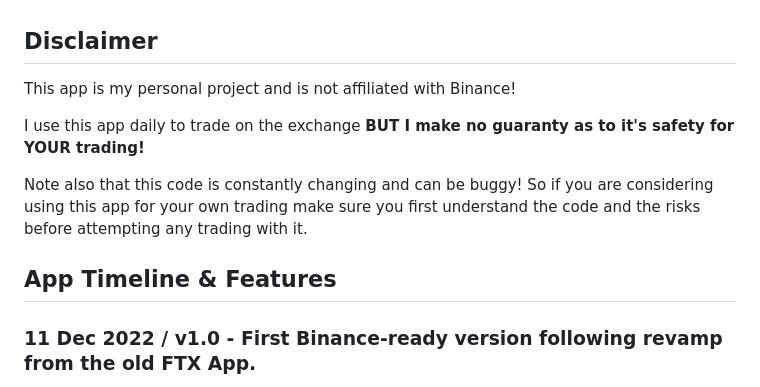
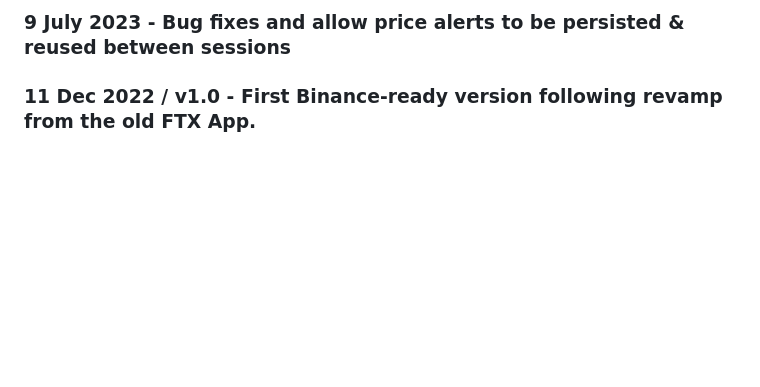
Before and after one commit to jule64/BinanceTrader, a Markdown page: README.md, the part around one of its changes. GitHub-like rendering; blank space fills up the shorter version.

```diff
--- a/README.md
+++ b/README.md
@@ -56,15 +82,6 @@ It uses `socket.io` for the client/backend communication.
 
+### 9 July 2023 - Bug fixes and allow price alerts to be persisted & reused between sessions
 
-## Disclaimer
-This app is my personal project and is not affiliated with Binance!
-
-I use this app daily to trade on the exchange **BUT I make no guaranty as to it's safety for YOUR trading!**
-
-Note also that this code is constantly changing and can be buggy! So if you are considering using this app for your own trading
-make sure you first understand the code and the risks before attempting any trading with it.
-
-
-## App Timeline & Features
 
 ### 11 Dec 2022 / v1.0 - First Binance-ready version following revamp from the old FTX App.
 
```
Also changed, not shown: other parts of README.md (+44 -18 lines).
